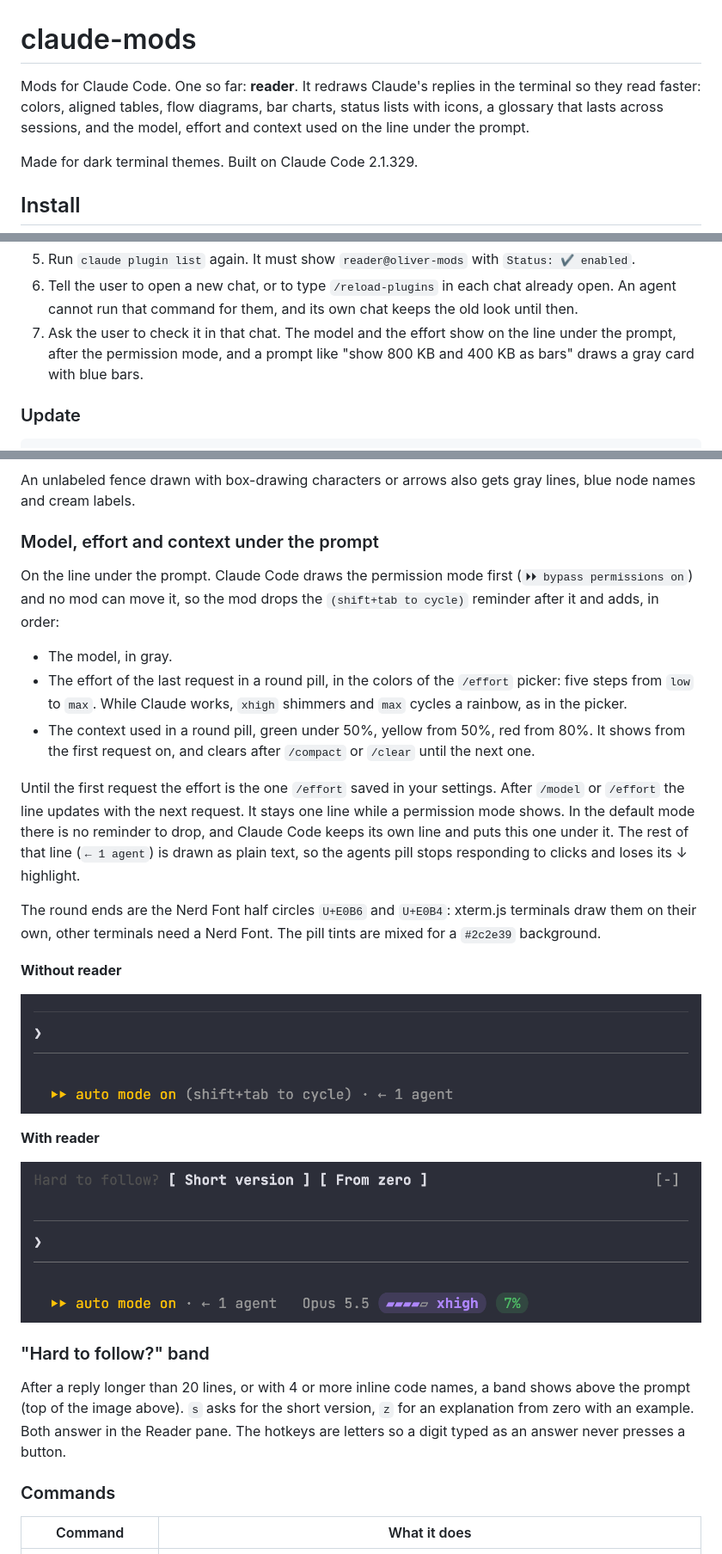
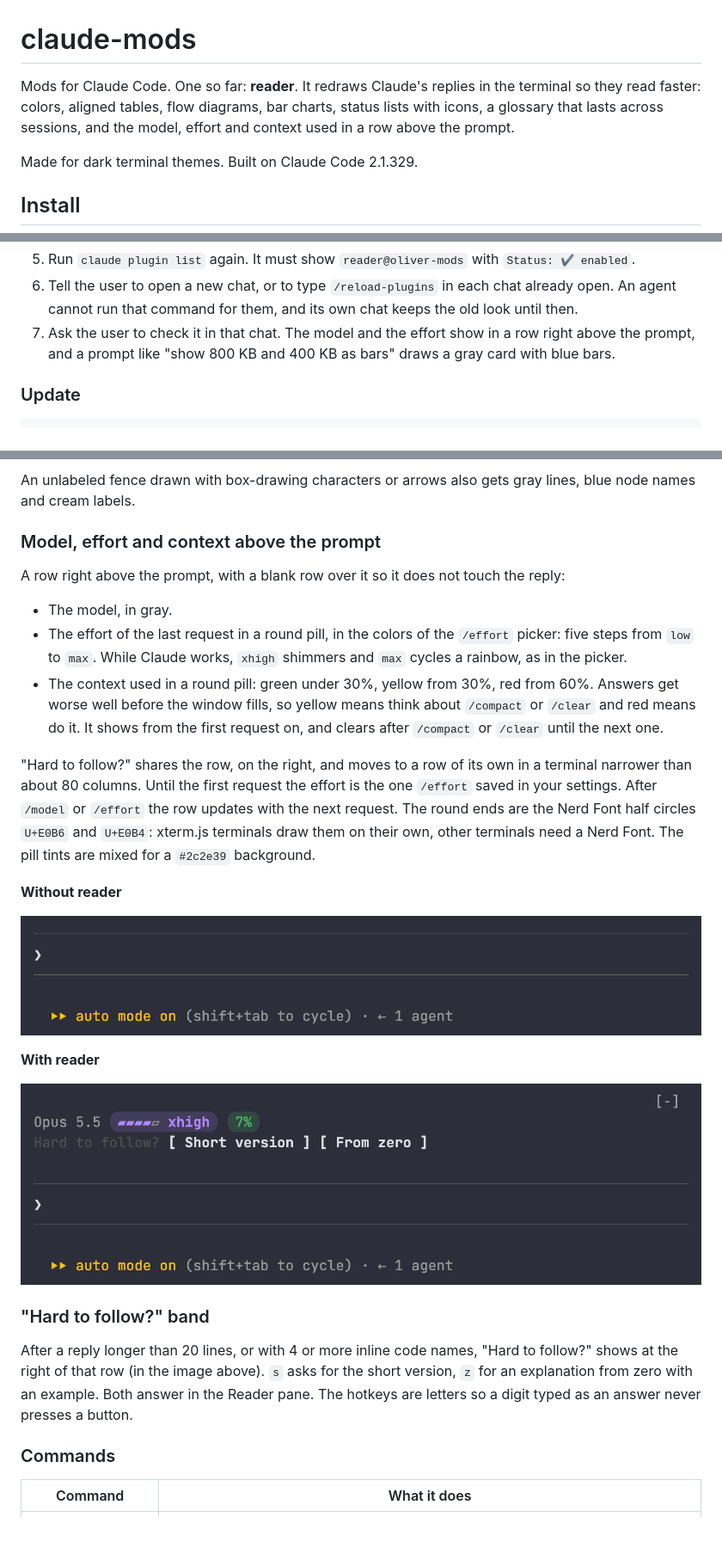
Before and after one commit to olivercarvajal/claude-mods, a Markdown page: README.md, 3 parts joined by grey strips. Shown at 86% size. GitHub-like rendering; pictures changed too: docs/reader-footer-after.png; blank space fills up the shorter version.

Commit message:
docs: show the row above the prompt in the README

````diff
--- a/README.md
+++ b/README.md
@@ -1,6 +1,6 @@
 # claude-mods
 
-Mods for Claude Code. One so far: **reader**. It redraws Claude's replies in the terminal so they read faster: colors, aligned tables, flow diagrams, bar charts, status lists with icons, a glossary that lasts across sessions, and the model, effort and context used on the line under the prompt.
+Mods for Claude Code. One so far: **reader**. It redraws Claude's replies in the terminal so they read faster: colors, aligned tables, flow diagrams, bar charts, status lists with icons, a glossary that lasts across sessions, and the model, effort and context used in a row above the prompt.
 
 Made for dark terminal themes. Built on Claude Code 2.1.329.
 
@@ -22,7 +22,7 @@ Paste this section to a Claude Code agent, or run it yourself.
    ```
 5. Run `claude plugin list` again. It must show `reader@oliver-mods` with `Status: ✔ enabled`.
 6. Tell the user to open a new chat, or to type `/reload-plugins` in each chat already open. An agent cannot run that command for them, and its own chat keeps the old look until then.
-7. Ask the user to check it in that chat. The model and the effort show on the line under the prompt, after the permission mode, and a prompt like "show 800 KB and 400 KB as bars" draws a gray card with blue bars.
+7. Ask the user to check it in that chat. The model and the effort show in a row right above the prompt, and a prompt like "show 800 KB and 400 KB as bars" draws a gray card with blue bars.
 
 ### Update
 
@@ -109,17 +109,15 @@ An unlabeled fence with counts like `+51 -1` draws the `+` numbers green and the
 
 An unlabeled fence drawn with box-drawing characters or arrows also gets gray lines, blue node names and cream labels.
 
-### Model, effort and context under the prompt
+### Model, effort and context above the prompt
 
-On the line under the prompt. Claude Code draws the permission mode first (`⏵⏵ bypass permissions on`) and no mod can move it, so the mod drops the `(shift+tab to cycle)` reminder after it and adds, in order:
+A row right above the prompt, with a blank row over it so it does not touch the reply:
 
 - The model, in gray.
 - The effort of the last request in a round pill, in the colors of the `/effort` picker: five steps from `low` to `max`. While Claude works, `xhigh` shimmers and `max` cycles a rainbow, as in the picker.
-- The context used in a round pill, green under 50%, yellow from 50%, red from 80%. It shows from the first request on, and clears after `/compact` or `/clear` until the next one.
+- The context used in a round pill: green under 30%, yellow from 30%, red from 60%. Answers get worse well before the window fills, so yellow means think about `/compact` or `/clear` and red means do it. It shows from the first request on, and clears after `/compact` or `/clear` until the next one.
 
-Until the first request the effort is the one `/effort` saved in your settings. After `/model` or `/effort` the line updates with the next request. It stays one line while a permission mode shows. In the default mode there is no reminder to drop, and Claude Code keeps its own line and puts this one under it. The rest of that line (`← 1 agent`) is drawn as plain text, so the agents pill stops responding to clicks and loses its ↓ highlight.
-
-The round ends are the Nerd Font half circles `U+E0B6` and `U+E0B4`: xterm.js terminals draw them on their own, other terminals need a Nerd Font. The pill tints are mixed for a `#2c2e39` background.
+"Hard to follow?" shares the row, on the right, and moves to a row of its own in a terminal narrower than about 80 columns. Until the first request the effort is the one `/effort` saved in your settings. After `/model` or `/effort` the row updates with the next request. The round ends are the Nerd Font half circles `U+E0B6` and `U+E0B4`: xterm.js terminals draw them on their own, other terminals need a Nerd Font. The pill tints are mixed for a `#2c2e39` background.
 
 **Without reader**
 
@@ -131,7 +129,7 @@ The round ends are the Nerd Font half circles `U+E0B6` and `U+E0B4`: xterm.js te
 
 ### "Hard to follow?" band
 
-After a reply longer than 20 lines, or with 4 or more inline code names, a band shows above the prompt (top of the image above). `s` asks for the short version, `z` for an explanation from zero with an example. Both answer in the Reader pane. The hotkeys are letters so a digit typed as an answer never presses a button.
+After a reply longer than 20 lines, or with 4 or more inline code names, "Hard to follow?" shows at the right of that row (in the image above). `s` asks for the short version, `z` for an explanation from zero with an example. Both answer in the Reader pane. The hotkeys are letters so a digit typed as an answer never presses a button.
 
 ### Commands
 
````
Also changed, not shown: other parts of README.md (+1 -1 lines).
